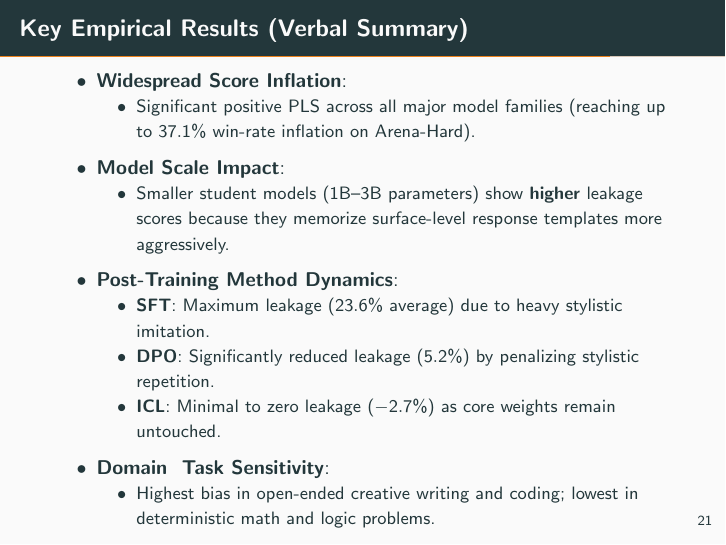
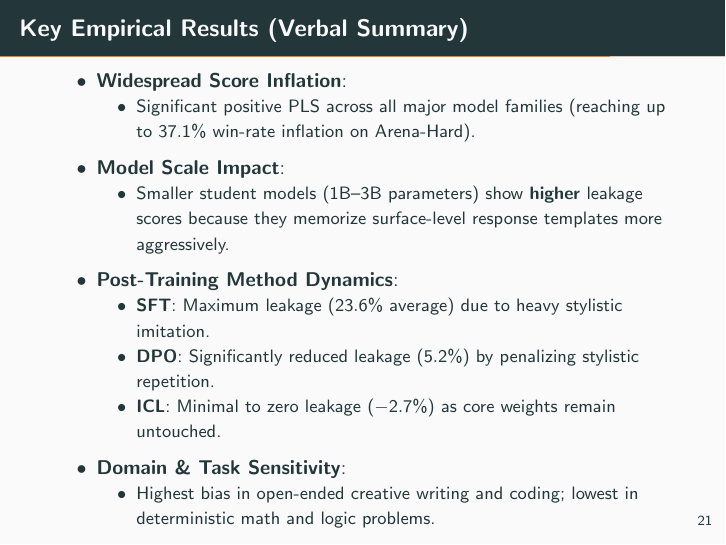
Before and after one commit to ariaalyasin/LLM-as-judge-review, LaTeX slides (Phase_4/presentation/main.tex): page 27 of 31. Compiled offline with pdfLaTeX.

Commit message:
syntax  error

```diff
--- a/Phase_4/presentation/main.tex
+++ b/Phase_4/presentation/main.tex
@@ -327,7 +327,7 @@
         \item \textbf{ICL}: Minimal to zero leakage ($-2.7\%$) as core weights remain untouched.
       \end{itemize}
     \vspace{0.2cm}
-    \item \textbf{Domain & Task Sensitivity}:
+    \item \textbf{Domain \& Task Sensitivity}:
       \begin{itemize}
         \item Highest bias in open-ended creative writing and coding; lowest in deterministic math and logic problems.
       \end{itemize}
```
